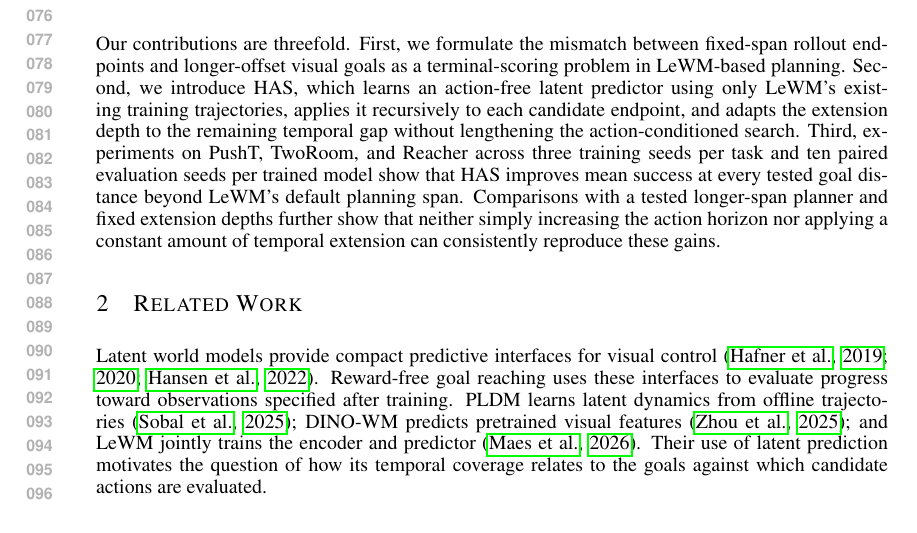
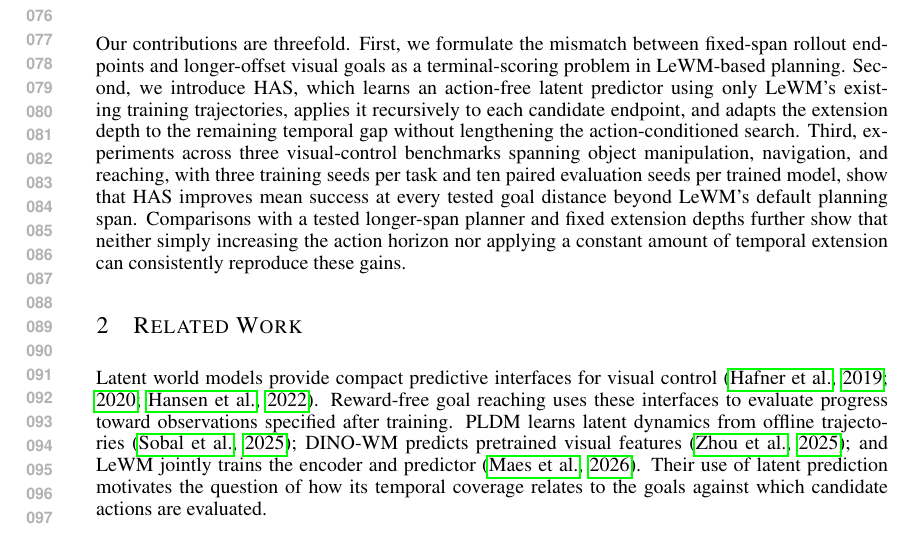
Before and after one commit to ybenzou/Forward-Backward-LeWM, a LaTeX paper (paper/iclr2027_conference.tex): part of page 2 of 11, cut so that both start at the same text. Compiled offline with pdfLaTeX.

Commit message:
paper: avoid repeated benchmark names in introduction

```diff
--- a/paper/iclr2027_conference.tex
+++ b/paper/iclr2027_conference.tex
@@ -140,13 +140,14 @@ HAS, which learns an action-free latent predictor using only LeWM's
 existing training trajectories, applies it recursively to each candidate
 endpoint, and adapts the extension depth to the remaining temporal gap
 without lengthening the action-conditioned search. Third, experiments
-on PushT, TwoRoom, and Reacher across three training seeds per task and
-ten paired evaluation seeds per trained model show that HAS improves
-mean success at every tested goal distance beyond LeWM's default
-planning span. Comparisons with a tested longer-span planner and fixed
-extension depths further show that neither simply increasing the action
-horizon nor applying a constant amount of temporal extension can
-consistently reproduce these gains.
+across three visual-control benchmarks spanning object manipulation,
+navigation, and reaching, with three training seeds per task and ten
+paired evaluation seeds per trained model, show that HAS improves mean
+success at every tested goal distance beyond LeWM's default planning
+span. Comparisons with a tested longer-span planner and fixed extension
+depths further show that neither simply increasing the action horizon
+nor applying a constant amount of temporal extension can consistently
+reproduce these gains.
 
 \section{Related Work}
 \label{sec:related}
```
